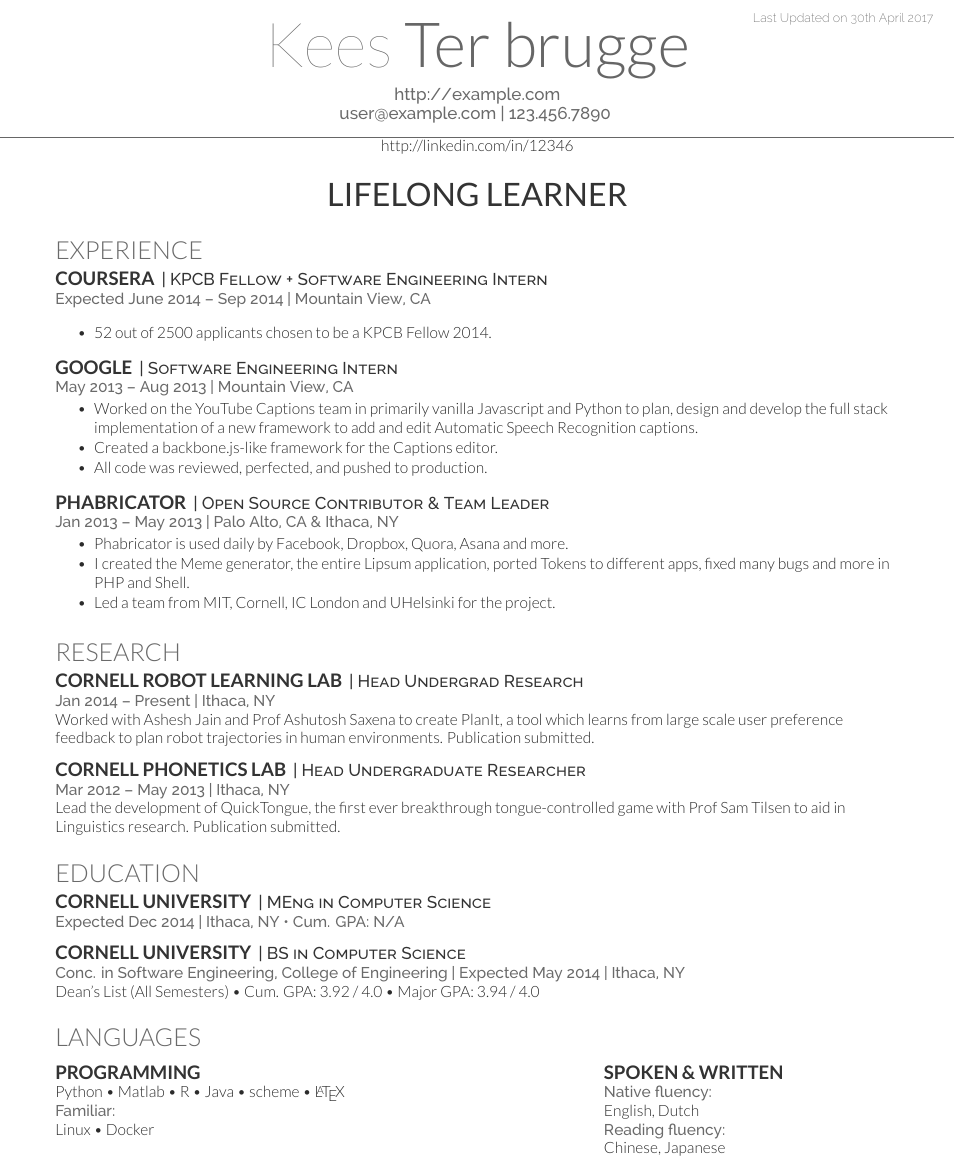
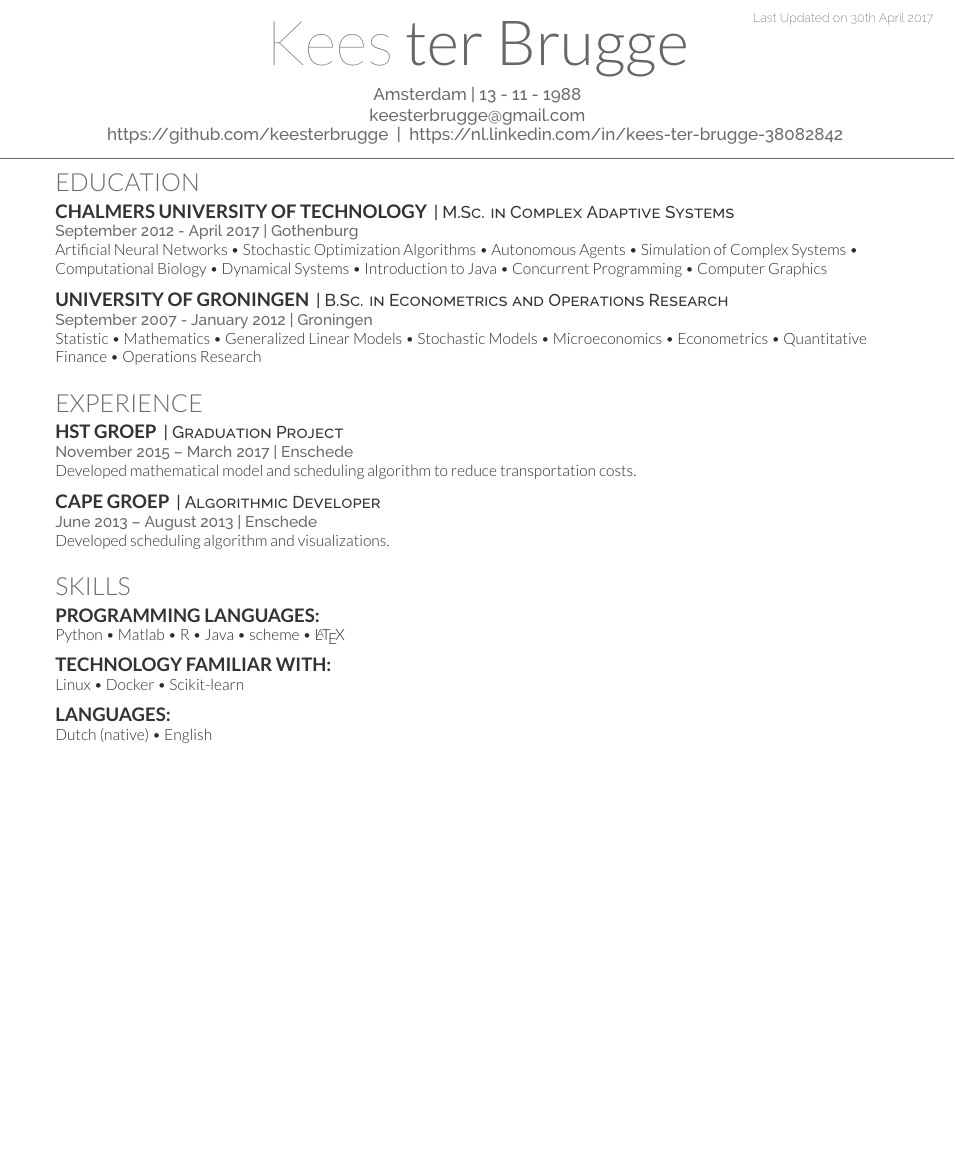
Before and after one commit to keesterbrugge/cv, a LaTeX CV (main.tex): part of the page, cut so that both start at the same text, the shorter picture padded with empty space. Compiled offline with XeLaTeX.

Commit message:
finished

```diff
--- a/main.tex
+++ b/main.tex
@@ -66,93 +66,82 @@
 %%%%%%%%%%%%%%%%%%%%%%%%%%%%%%%%%%%%%%
 
 
-\namesection{Kees}{Ter brugge}{ \urlstyle{same}\url{http://example.com} \\
-\href{mailto:user@example.com}{user@example.com} | 123.456.7890
+\namesection{Kees}{ter Brugge}{  Amsterdam | 13 - 11 - 1988 \\
+\href{mailto:keesterbrugge@gmail.com}{keesterbrugge@gmail.com}
+ \\
+\href{https://github.com/keesterbrugge}{https://github.com/keesterbrugge} \ | \ \href{https://nl.linkedin.com/in/kees-ter-brugge-38082842}{https://nl.linkedin.com/in/kees-ter-brugge-38082842}
 }
 
-\href{http://linkedin.com/in/12346}{http://linkedin.com/in/12346}
 
-\begin{center}
-\huge\color{subheadings}\custombold{LIFELONG LEARNER}
-\end{center}
 
-\section{Experience}
+%\begin{center}
+%\huge\color{subheadings}\custombold{LIFELONG LEARNER}
+%\end{center}
 
-\runsubsection{Coursera}
-\descript{| KPCB Fellow + Software Engineering Intern }
-\location{Expected June 2014 – Sep 2014 | Mountain View, CA}
-\vspace{\topsep} % Hacky fix for awkward extra vertical space
-\begin{tightemize}
-\item 52 out of 2500 applicants chosen to be a KPCB Fellow 2014.
-\end{tightemize}
-\sectionsep
-
-\runsubsection{Google}
-\descript{| Software Engineering Intern }
-\location{May 2013 – Aug 2013 | Mountain View, CA}
-\begin{tightemize}
-\item Worked on the YouTube Captions team in primarily vanilla Javascript and Python to plan, design and develop the full stack implementation of a new framework to add and edit Automatic Speech Recognition captions.
-\item Created a backbone.js-like framework for the Captions editor.
-\item All code was reviewed, perfected, and pushed to production.
-\end{tightemize}
-\sectionsep
-
-\runsubsection{Phabricator}
-\descript{| Open Source Contributor \& Team Leader}
-\location{Jan 2013 – May 2013 | Palo Alto, CA \& Ithaca, NY}
-\begin{tightemize}
-\item Phabricator is used daily by Facebook, Dropbox, Quora, Asana and more.
-\item I created the Meme generator, the entire Lipsum application, ported Tokens to different apps, fixed many bugs and more in PHP and Shell.
-\item Led a team from MIT, Cornell, IC London and UHelsinki for the project.
-\end{tightemize}
-\sectionsep
 
 %%%%%%%%%%%%%%%%%%%%%%%%%%%%%%%%%%%%%%
 %     RESEARCH
 %%%%%%%%%%%%%%%%%%%%%%%%%%%%%%%%%%%%%%
 
-\section{Research}
-\runsubsection{Cornell Robot Learning Lab}
-\descript{| Head Undergrad Research}
-\location{Jan 2014 – Present | Ithaca, NY}
-Worked with \textbf{\href{http://www.cs.cornell.edu/~ashesh/}{Ashesh Jain}} and \textbf{\href{http://www.cs.cornell.edu/~asaxena/}{Prof Ashutosh Saxena}} to create \textbf{PlanIt}, a tool which  learns from large scale user preference feedback to plan robot trajectories in human environments.  Publication submitted.
+
+\section{Education}
+\runsubsection{Chalmers University of Technology}
+\descript{| M.Sc. in Complex Adaptive Systems}
+\location{September 2012 - April 2017 | Gothenburg}
+ Artificial Neural Networks \textbullet{} Stochastic Optimization Algorithms \textbullet{} Autonomous Agents  \textbullet{} Simulation of Complex Systems
+ \textbullet{} Computational Biology \textbullet{} Dynamical Systems \textbullet{} Introduction to Java
+ \textbullet{}  Concurrent Programming \textbullet{} Computer Graphics
 \sectionsep
 
-\runsubsection{Cornell Phonetics Lab}
-\descript{| Head Undergraduate Researcher}
-\location{Mar 2012 – May 2013 | Ithaca, NY}
-Lead the development of \textbf{QuickTongue}, the first ever breakthrough tongue-controlled game with \textbf{\href{http://conf.ling.cornell.edu/~tilsen/}{Prof Sam Tilsen}} to aid in Linguistics research. Publication submitted.
+\runsubsection{ University of Groningen}
+\descript{| B.Sc.  in Econometrics and Operations Research}
+\location{ September 2007 - January 2012 | Groningen}
+ Statistic \textbullet{} Mathematics \textbullet{} Generalized Linear Models \textbullet{} Stochastic Models
+ \textbullet{} Microeconomics \textbullet{} Econometrics \textbullet{}
+ Quantitative Finance \textbullet{} Operations Research
 \sectionsep
 
-\section{Education}
-\runsubsection{Cornell University}
-\descript{| MEng in Computer Science}
-\location{Expected Dec 2014 | Ithaca, NY \textbullet{} Cum. GPA: N/A}
+%%%%%%%%%%%%%%%%%%%%%%%%%%%%%%%%%5
+%   experience
+%%%%%%%%%%%%%%%%%%%%%%%%%%%%%%%%%
+
+
+\section{Experience}
+
+\runsubsection{HST Groep}
+\descript{| Graduation Project }
+\location{November 2015 – March 2017 | Enschede}
+Developed mathematical model and scheduling algorithm to reduce transportation costs.
+
+
 \sectionsep
 
-\runsubsection{Cornell University}
-\descript{| BS in Computer Science}
-\location{Conc. in Software Engineering,
-College of Engineering | Expected May 2014 | Ithaca, NY}
-Dean's List (All Semesters) \textbullet{}
-Cum. GPA: 3.92 / 4.0 \textbullet{}
-Major GPA: 3.94 / 4.0
+\runsubsection{CAPE Groep}
+\descript{| Algorithmic Developer }
+\location{June 2013 – August 2013 | Enschede}
+Developed scheduling algorithm and visualizations.
 \sectionsep
 
-\section{Languages}
-\begin{minipage}[t]{.6\textwidth}
-\subsection{Programming}
+
+
+\section{Skills}
+%\begin{minipage}[t]{.6\textwidth}
+\subsection{Programming languages:}
   Python \textbullet{}  Matlab \textbullet{}
  R \textbullet{} Java \textbullet{} scheme \textbullet{} \LaTeX\ \\
-\location{Familiar:}
-Linux \textbullet{} Docker
+ \vspace{\topsep} % Hacky fix for awkward extra vertical space
+\subsection{Technology familiar with:}
+Linux \textbullet{} Docker \textbullet{} Scikit-learn
+ \vspace{\topsep} % Hacky fix for awkward extra vertical space
+\subsection{Languages:}
+Dutch (native) \textbullet{} English
 \sectionsep
-\end{minipage}
-\hfill
-\begin{minipage}[t]{.35\textwidth}
-\subsection{Spoken \& Written}
-\location{Native fluency:} English, Dutch\\
-\location{Reading fluency:} Chinese, Japanese\\
-\end{minipage}
+%\end{minipage}
+%\hfill
+%\begin{minipage}[t]{.35\textwidth}
+%\subsection{Spoken \& Written}
+%\location{Native fluency:} English, Dutch\\
+%\location{Reading fluency:} Chinese, Japanese\\
+%\end{minipage}
 
 \end{document}  \documentclass[]{article}
```
Also changed, not shown: AAEAAQAAAAAAAAo7AAAAJGUwNmQ2YjlkLTU2ZmQtNDUwOC05MDllLTJjZDFjOGVlNGU4Ng.jpg (added).
